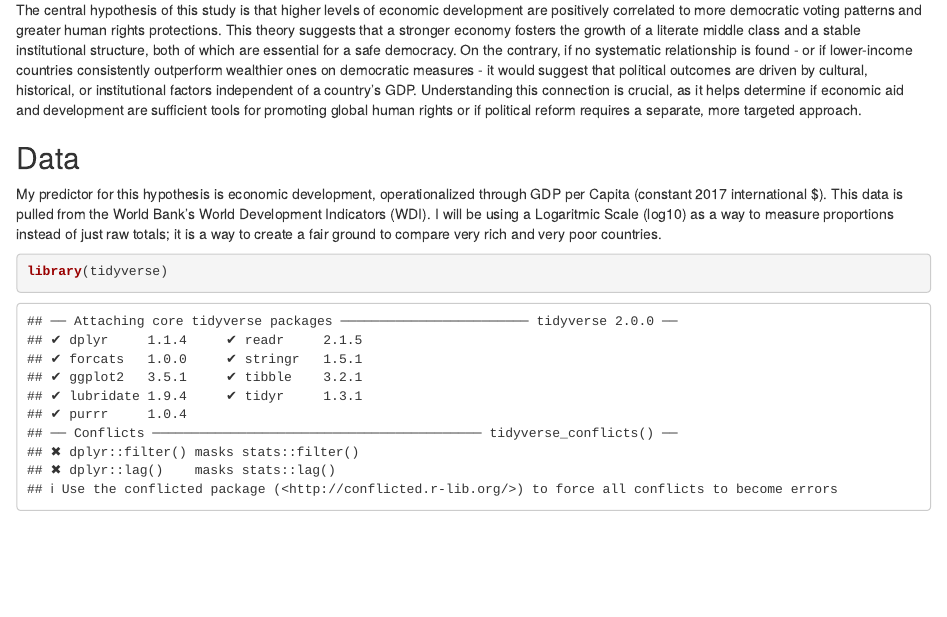
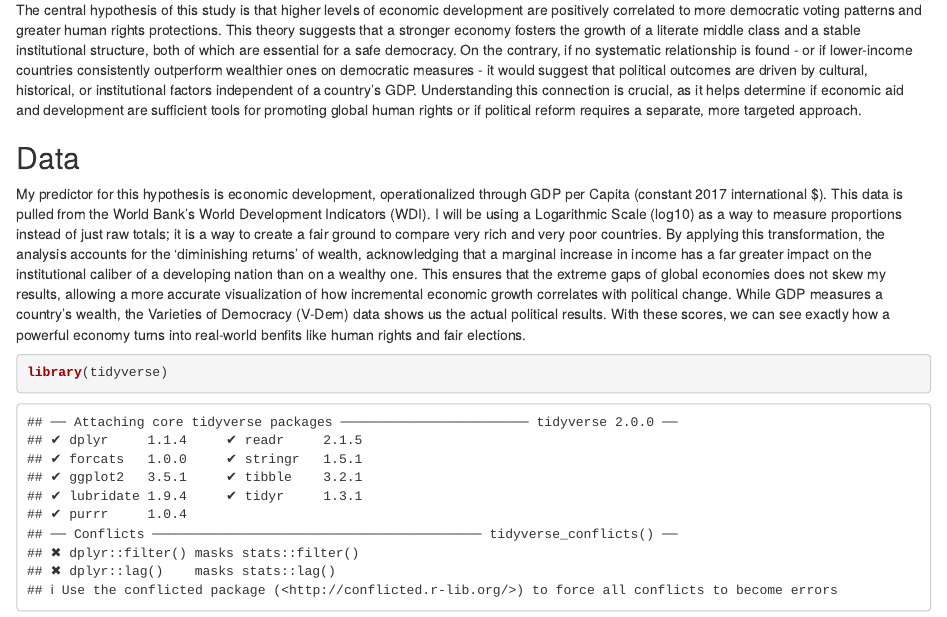
Before and after one commit to william-kugler/ps270-final-project, an R Markdown document (index.Rmd): the page in a window 1100 px wide, from 270 px down. Rendered offline with R 4.5, knitr and Pandoc, with nearby package versions; drawn as R Markdown's standard HTML page in place of the format the file asks for; some code elsewhere in the file could not run offline.

Commit message:
few more

```diff
--- a/index.Rmd
+++ b/index.Rmd
@@ -18,7 +18,9 @@ The central hypothesis of this study is that higher levels of economic developme
 
 ## Data
 
-My predictor for this hypothesis is economic development, operationalized through GDP per Capita (constant 2017 international $). This data is pulled from the World Bank's World Development Indicators (WDI). I will be using a Logaritmic Scale (log10) as a way to measure proportions instead of just raw totals; it is a way to create a fair ground to compare very rich and very poor countries.
+My predictor for this hypothesis is economic development, operationalized through GDP per Capita (constant 2017 international $). This data is pulled from the World Bank's World Development Indicators (WDI). I will be using a Logarithmic Scale (log10) as a way to measure proportions instead of just raw totals; it is a way to create a fair ground to compare very rich and very poor countries. By applying this transformation, the analysis accounts for the 'diminishing returns' of wealth, acknowledging that a marginal increase in income has a far greater impact on the institutional caliber of a developing nation than on a wealthy one. This ensures that the extreme gaps of global economies does not skew my results, allowing a more accurate visualization of how incremental economic growth correlates with political change. While GDP measures a country's wealth, the Varieties of Democracy (V-Dem) data shows us the actual political results. With these scores, we can see exactly how a powerful economy turns into real-world benfits like human rights and fair elections.
+
+
 
 
 
```
